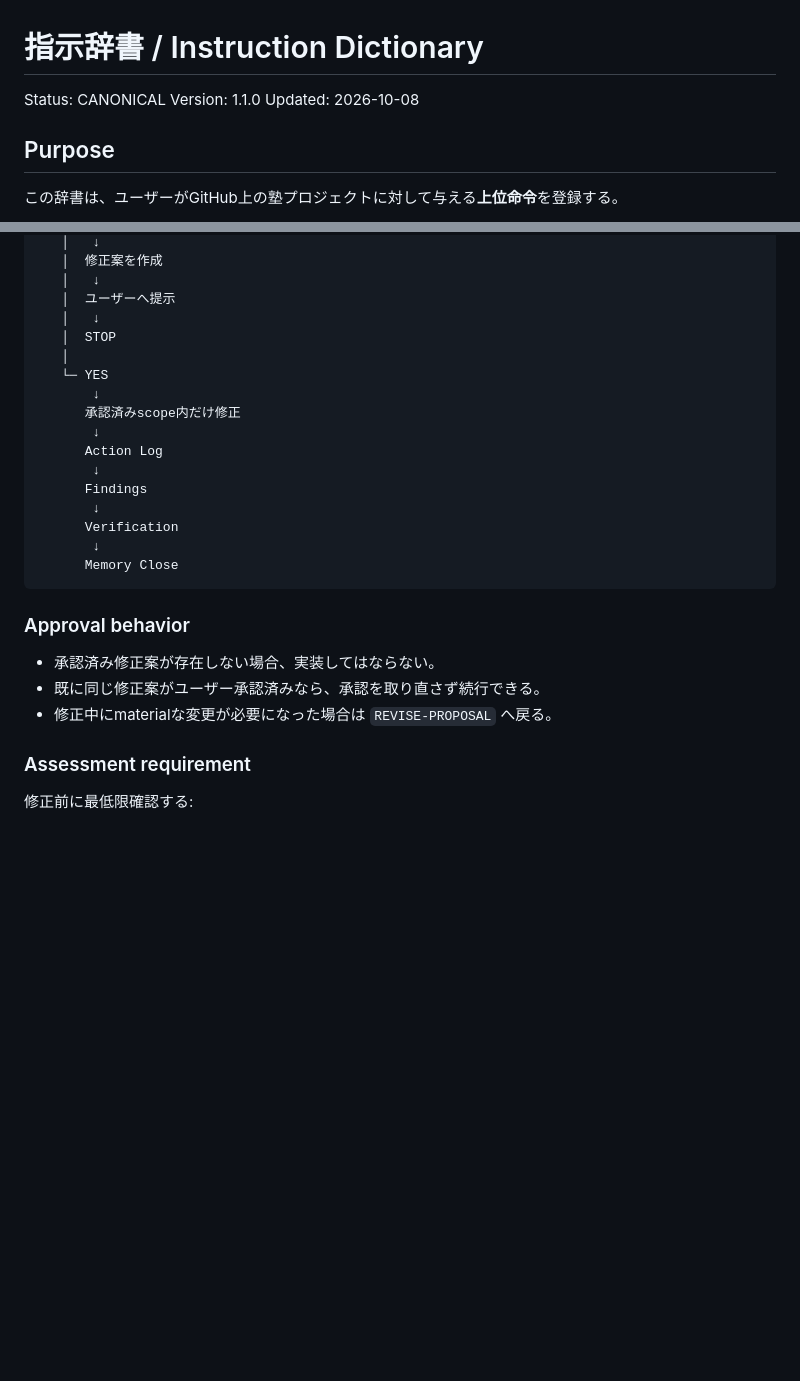
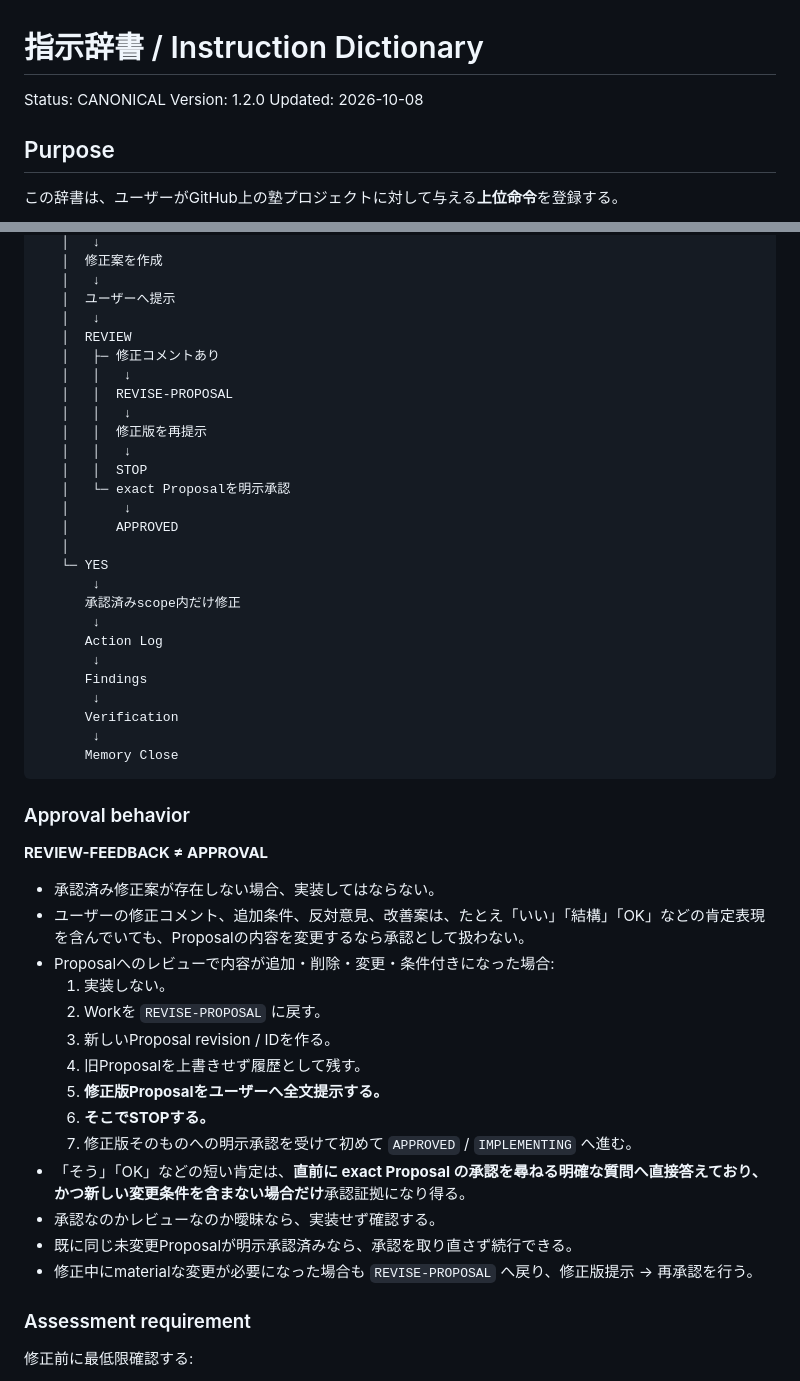
Before and after one commit to paulfields83/kyotsu-step-web, a Markdown page: governance/INSTRUCTION_DICTIONARY.md, 2 parts joined by grey strips. Rendered like a GitHub page; blank space fills up the shorter version.

Commit message:
docs(governance): require proposal re-review after feedback

```diff
--- a/governance/INSTRUCTION_DICTIONARY.md
+++ b/governance/INSTRUCTION_DICTIONARY.md
@@ -1,7 +1,7 @@
 # 指示辞書 / Instruction Dictionary
 
 Status: CANONICAL
-Version: 1.1.0
+Version: 1.2.0
 Updated: 2026-10-08
 
 ## Purpose
@@ -170,7 +170,17 @@ approved correction proposal exists?
    │   ↓
    │  ユーザーへ提示
    │   ↓
-   │  STOP
+   │  REVIEW
+   │   ├─ 修正コメントあり
+   │   │   ↓
+   │   │  REVISE-PROPOSAL
+   │   │   ↓
+   │   │  修正版を再提示
+   │   │   ↓
+   │   │  STOP
+   │   └─ exact Proposalを明示承認
+   │       ↓
+   │      APPROVED
    │
    └─ YES
        ↓
@@ -187,9 +197,22 @@ approved correction proposal exists?
 
 ### Approval behavior
 
+**REVIEW-FEEDBACK ≠ APPROVAL**
+
 - 承認済み修正案が存在しない場合、実装してはならない。
-- 既に同じ修正案がユーザー承認済みなら、承認を取り直さず続行できる。
-- 修正中にmaterialな変更が必要になった場合は `REVISE-PROPOSAL` へ戻る。
+- ユーザーの修正コメント、追加条件、反対意見、改善案は、たとえ「いい」「結構」「OK」などの肯定表現を含んでいても、Proposalの内容を変更するなら承認として扱わない。
+- Proposalへのレビューで内容が追加・削除・変更・条件付きになった場合:
+  1. 実装しない。
+  2. Workを `REVISE-PROPOSAL` に戻す。
+  3. 新しいProposal revision / IDを作る。
+  4. 旧Proposalを上書きせず履歴として残す。
+  5. **修正版Proposalをユーザーへ全文提示する。**
+  6. **そこでSTOPする。**
+  7. 修正版そのものへの明示承認を受けて初めて `APPROVED` / `IMPLEMENTING` へ進む。
+- 「そう」「OK」などの短い肯定は、**直前に exact Proposal の承認を尋ねる明確な質問へ直接答えており、かつ新しい変更条件を含まない場合だけ**承認証拠になり得る。
+- 承認なのかレビューなのか曖昧なら、実装せず確認する。
+- 既に同じ未変更Proposalが明示承認済みなら、承認を取り直さず続行できる。
+- 修正中にmaterialな変更が必要になった場合も `REVISE-PROPOSAL` へ戻り、修正版提示 → 再承認を行う。
 
 ### Assessment requirement
 
```
